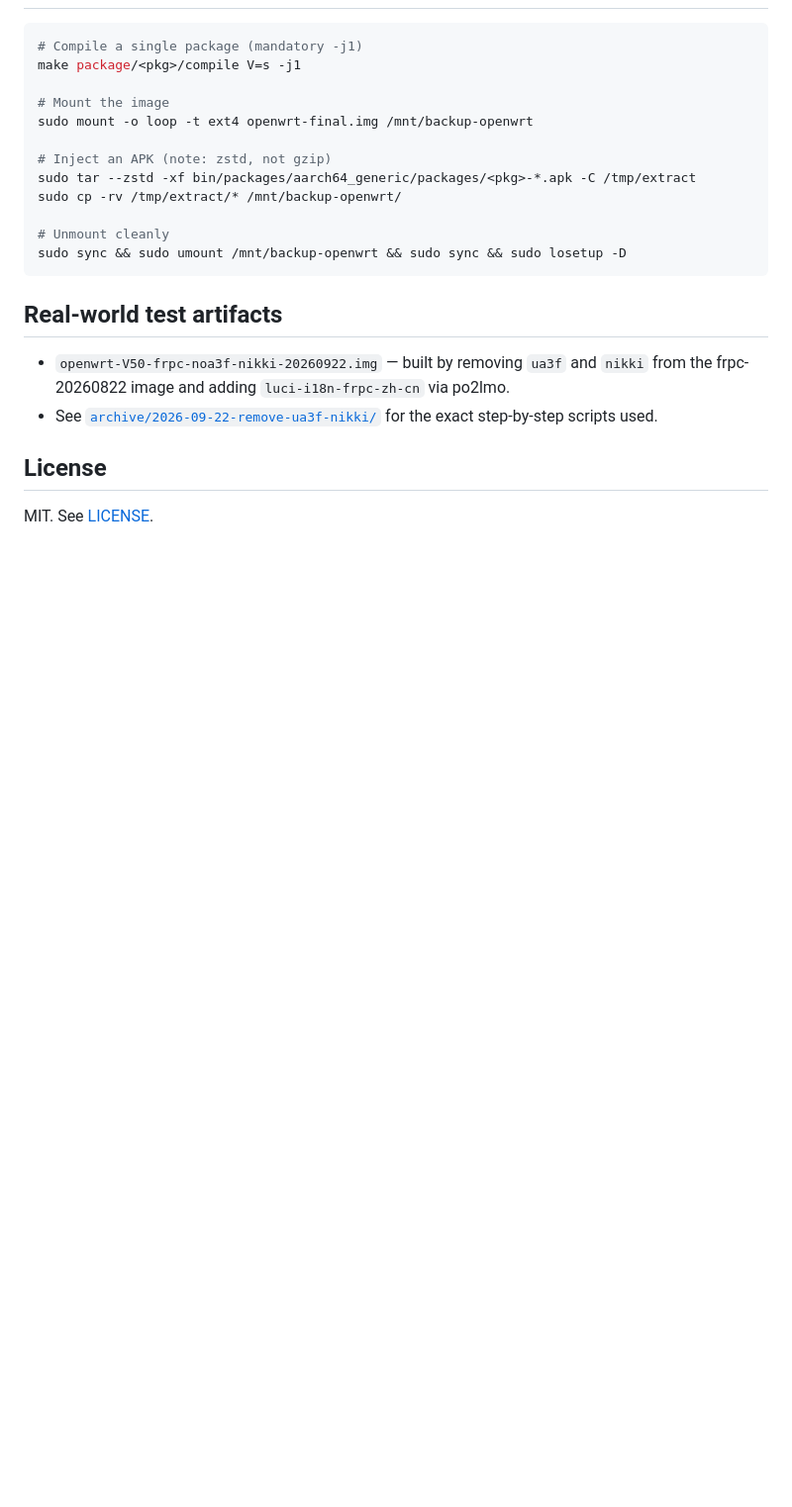
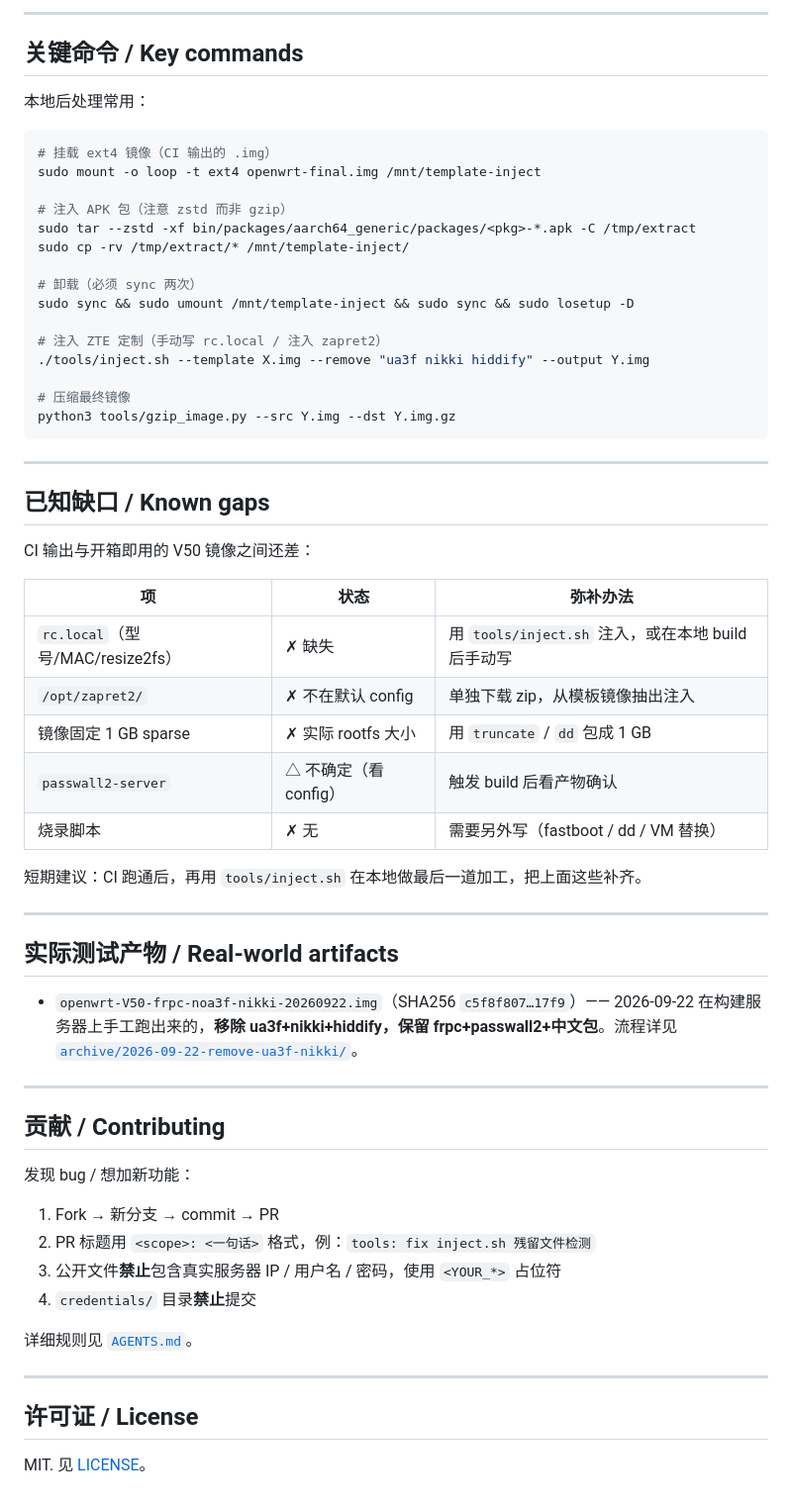
Before and after one commit to r3zound/openwrt-v50-builder, a Markdown page: README.md, the part around one of its changes. Shown at 99% size. Rendered like a GitHub page; blank space fills up the shorter version.

````diff
--- a/README.md
+++ b/README.md
@@ -81,24 +142,64 @@ The base image (`openwrt-backup-XXXXXX.img`) already contains:
+---
+
+## 关键命令 / Key commands
+
+本地后处理常用：
 
 ```bash
-# Compile a single package (mandatory -j1)
-make package/<pkg>/compile V=s -j1
+# 挂载 ext4 镜像（CI 输出的 .img）
+sudo mount -o loop -t ext4 openwrt-final.img /mnt/template-inject
 
-# Mount the image
-sudo mount -o loop -t ext4 openwrt-final.img /mnt/backup-openwrt
+# 注入 APK 包（注意 zstd 而非 gzip）
+sudo tar --zstd -xf bin/packages/aarch64_generic/packages/<pkg>-*.apk -C /tmp/extract
+sudo cp -rv /tmp/extract/* /mnt/template-inject/
 
-# Inject an APK (note: zstd, not gzip)
-sudo tar --zstd -xf bin/packages/aarch64_generic/packages/<pkg>-*.apk -C /tmp/extract
-sudo cp -rv /tmp/extract/* /mnt/backup-openwrt/
+# 卸载（必须 sync 两次）
+sudo sync && sudo umount /mnt/template-inject && sudo sync && sudo losetup -D
 
-# Unmount cleanly
-sudo sync && sudo umount /mnt/backup-openwrt && sudo sync && sudo losetup -D
+# 注入 ZTE 定制（手动写 rc.local / 注入 zapret2）
+./tools/inject.sh --template X.img --remove "ua3f nikki hiddify" --output Y.img
+
+# 压缩最终镜像
+python3 tools/gzip_image.py --src Y.img --dst Y.img.gz
 ```
 
-## Real-world test artifacts
+---
 
-- `openwrt-V50-frpc-noa3f-nikki-20260922.img` — built by removing `ua3f` and `nikki` from the frpc-20260822 image and adding `luci-i18n-frpc-zh-cn` via po2lmo.
-- See [`archive/2026-09-22-remove-ua3f-nikki/`](archive/2026-09-22-remove-ua3f-nikki/) for the exact step-by-step scripts used.
+## 已知缺口 / Known gaps
 
-## License
+CI 输出与开箱即用的 V50 镜像之间还差：
 
-MIT. See [LICENSE](LICENSE).
+| 项 | 状态 | 弥补办法 |
+|----|------|----------|
+| `rc.local`（型号/MAC/resize2fs） | ✗ 缺失 | 用 `tools/inject.sh` 注入，或在本地 build 后手动写 |
+| `/opt/zapret2/` | ✗ 不在默认 config | 单独下载 zip，从模板镜像抽出注入 |
+| 镜像固定 1 GB sparse | ✗ 实际 rootfs 大小 | 用 `truncate` / `dd` 包成 1 GB |
+| `passwall2-server` | △ 不确定（看 config） | 触发 build 后看产物确认 |
+| 烧录脚本 | ✗ 无 | 需要另外写（fastboot / dd / VM 替换） |
+
+短期建议：CI 跑通后，再用 `tools/inject.sh` 在本地做最后一道加工，把上面这些补齐。
+
+---
+
+## 实际测试产物 / Real-world artifacts
+
+- `openwrt-V50-frpc-noa3f-nikki-20260922.img`（SHA256 `c5f8f807…17f9`）—— 2026-09-22 在构建服务器上手工跑出来的，**移除 ua3f+nikki+hiddify，保留 frpc+passwall2+中文包**。流程详见 [`archive/2026-09-22-remove-ua3f-nikki/`](archive/2026-09-22-remove-ua3f-nikki/)。
+
+---
+
+## 贡献 / Contributing
+
+发现 bug / 想加新功能：
+
+1. Fork → 新分支 → commit → PR
+2. PR 标题用 `<scope>: <一句话>` 格式，例：`tools: fix inject.sh 残留文件检测`
+3. 公开文件**禁止**包含真实服务器 IP / 用户名 / 密码，使用 `<YOUR_*>` 占位符
+4. `credentials/` 目录**禁止**提交
+
+详细规则见 [`AGENTS.md`](AGENTS.md)。
+
+---
+
+## 许可证 / License
+
+MIT. 见 [LICENSE](LICENSE)。
````
Also changed, not shown: other parts of README.md (+115 -54 lines).
